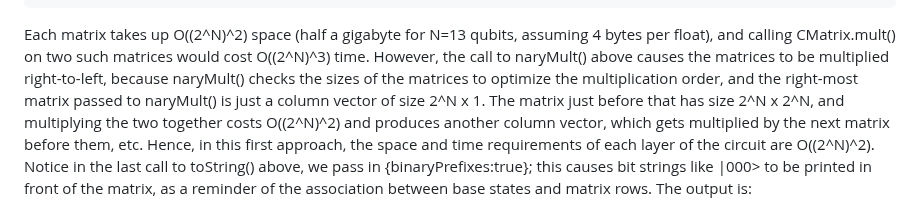
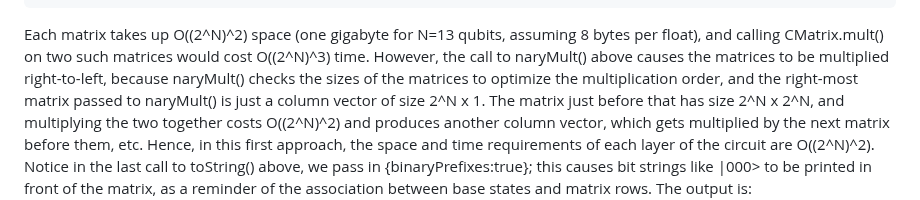
Before and after one commit to MJMcGuffin/muqcs.js, a Markdown page: README.md, the part around the change. Rendered like a GitHub page.

Commit message:
Update README.md
fixed minor error

```diff
--- a/README.md
+++ b/README.md
@@ -104,7 +104,7 @@ To simulate a circuit, there are two approaches.  The first involves computing o
         " = ", output.toString({binaryPrefixes:true})
     ));
 
-Each matrix takes up O((2^N)^2) space (half a gigabyte for N=13 qubits, assuming 4 bytes per float), and calling CMatrix.mult() on two such matrices would cost O((2^N)^3) time.
+Each matrix takes up O((2^N)^2) space (one gigabyte for N=13 qubits, assuming 8 bytes per float), and calling CMatrix.mult() on two such matrices would cost O((2^N)^3) time.
 However, the call to naryMult() above causes the matrices to be multiplied right-to-left, because naryMult() checks the sizes of the matrices to optimize the multiplication order, and the right-most matrix passed to naryMult() is just a column vector of size 2^N x 1.  The matrix just before that has size 2^N x 2^N, and multiplying the two together costs O((2^N)^2) and produces another column vector, which gets multiplied by the next matrix before them, etc.
 Hence, in this first approach, the space and time requirements of each layer of the circuit are O((2^N)^2).
 Notice in the last call to toString() above, we pass in {binaryPrefixes:true}; this causes bit strings like |000> to be printed in front of the matrix, as a reminder of the association between base states and matrix rows.
```
